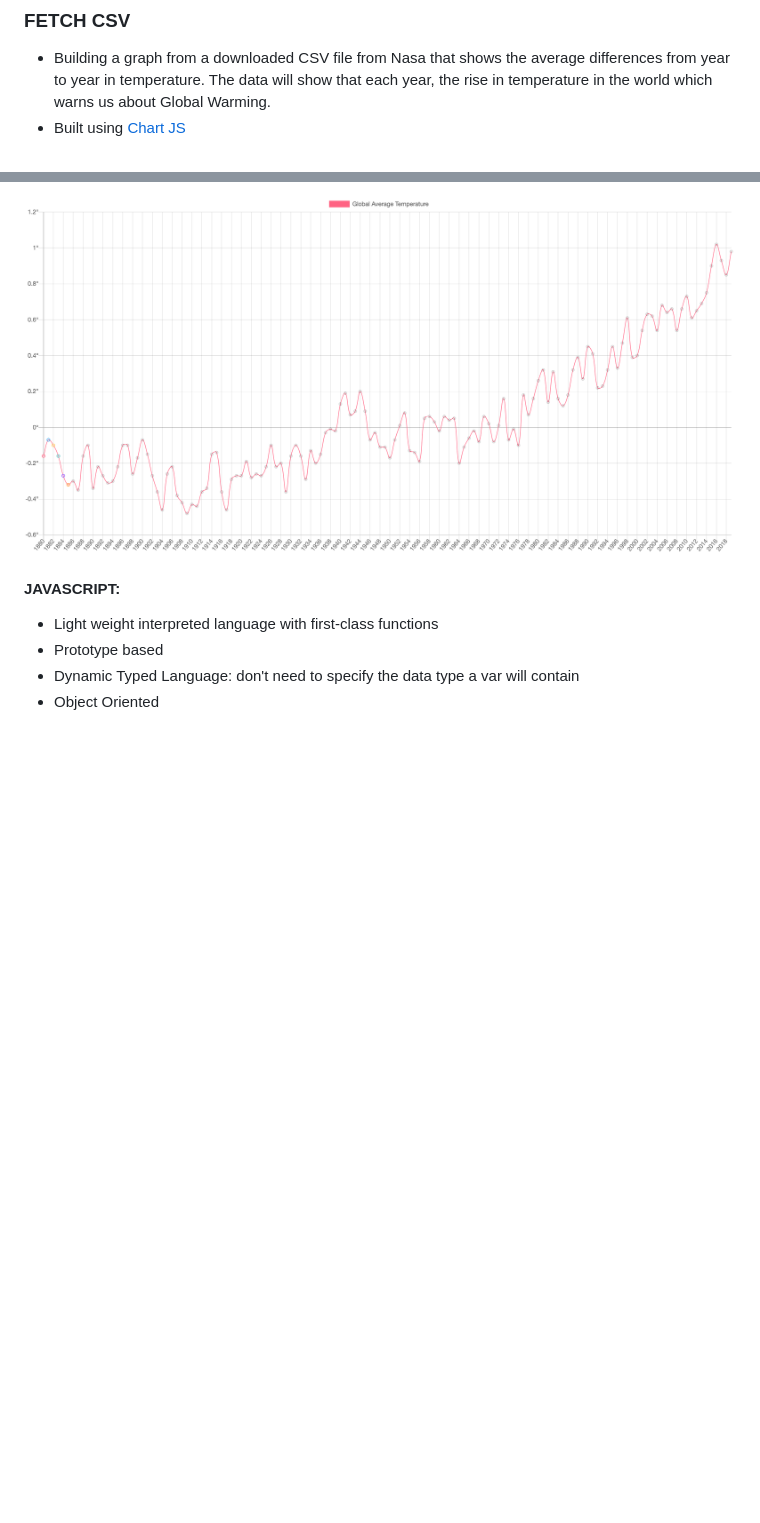
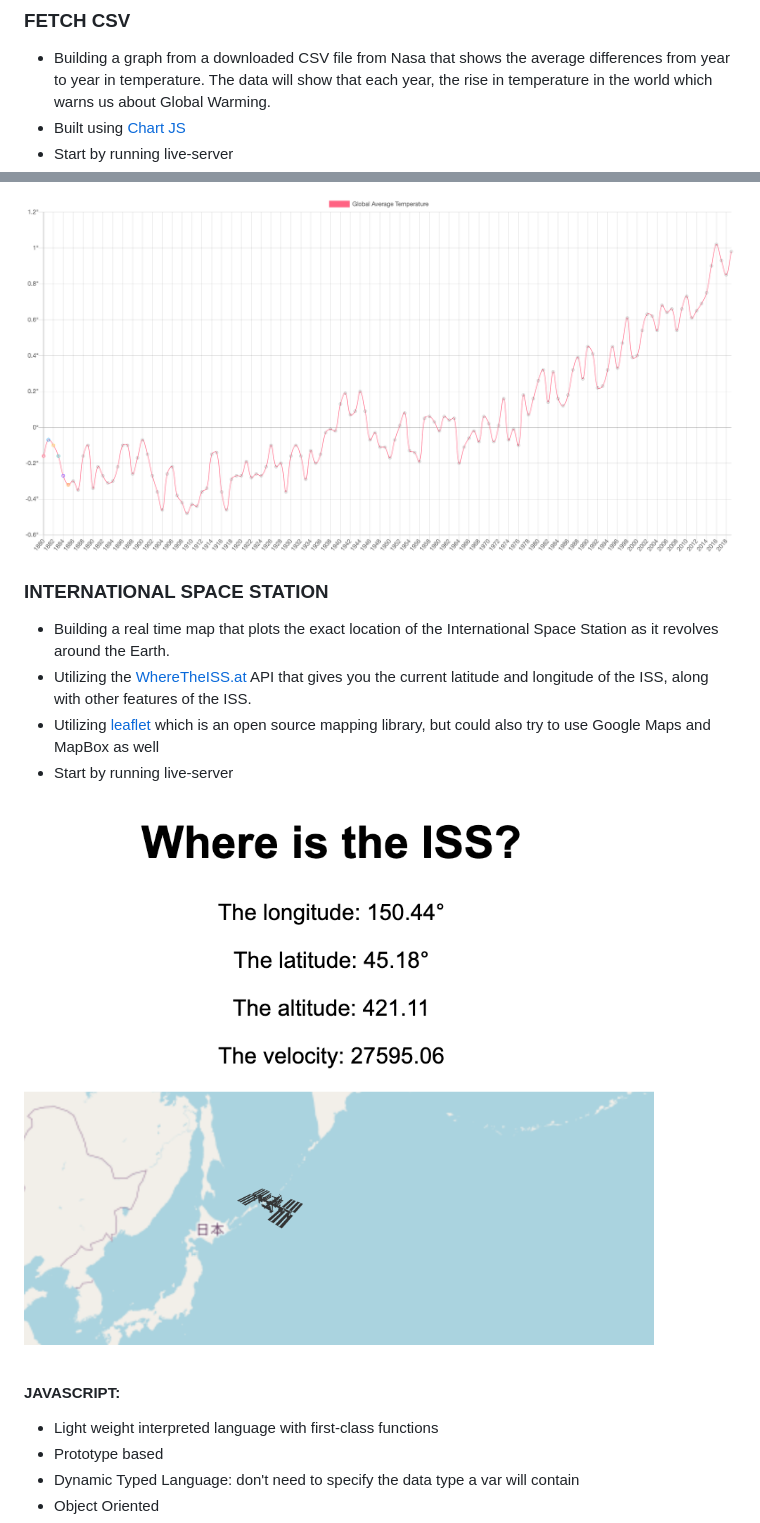
Before and after one commit to vincehacks/JavaScript-JQuery, a Markdown page: README.md, 2 parts joined by grey strips. Drawn GitHub-style; pictures changed too: space-station/FinalProduct.png (added); blank space fills up the shorter version.

Commit message:
Adding space-station that works with APIs

```diff
--- a/README.md
+++ b/README.md
@@ -16,8 +16,23 @@ Practicing basic functionality of JS and/or JQuery
   differences from year to year in temperature. The data will show that each year,
   the rise in temperature in the world which warns us about Global Warming.
 - Built using [Chart JS](https://www.chartjs.org/)
+- Start by running live-server
 
 ![Final Product](https://github.com/vincehacks/JavaScript-JQuery/blob/master/fetchCSV/FinalProduct.png)
+
+### INTERNATIONAL SPACE STATION
+
+- Building a real time map that plots the exact location of the International
+  Space Station as it revolves around the Earth.
+- Utilizing the [WhereTheISS.at](https://wheretheiss.at/w/developer) API that
+  gives you the current latitude and longitude of the ISS, along with other
+  features of the ISS.
+- Utilizing [leaflet](https://leafletjs.com/reference-1.6.0.html#marker) which
+  is an open source mapping library, but could also try to use Google Maps and
+  MapBox as well
+- Start by running live-server
+
+![Final Product](https://github.com/vincehacks/JavaScript-JQuery/blob/master/space-station/FinalProduct.png)
 
 #### JAVASCRIPT:
 
```
Also changed, not shown: space-station/ISS.png (added), 1 other file.
